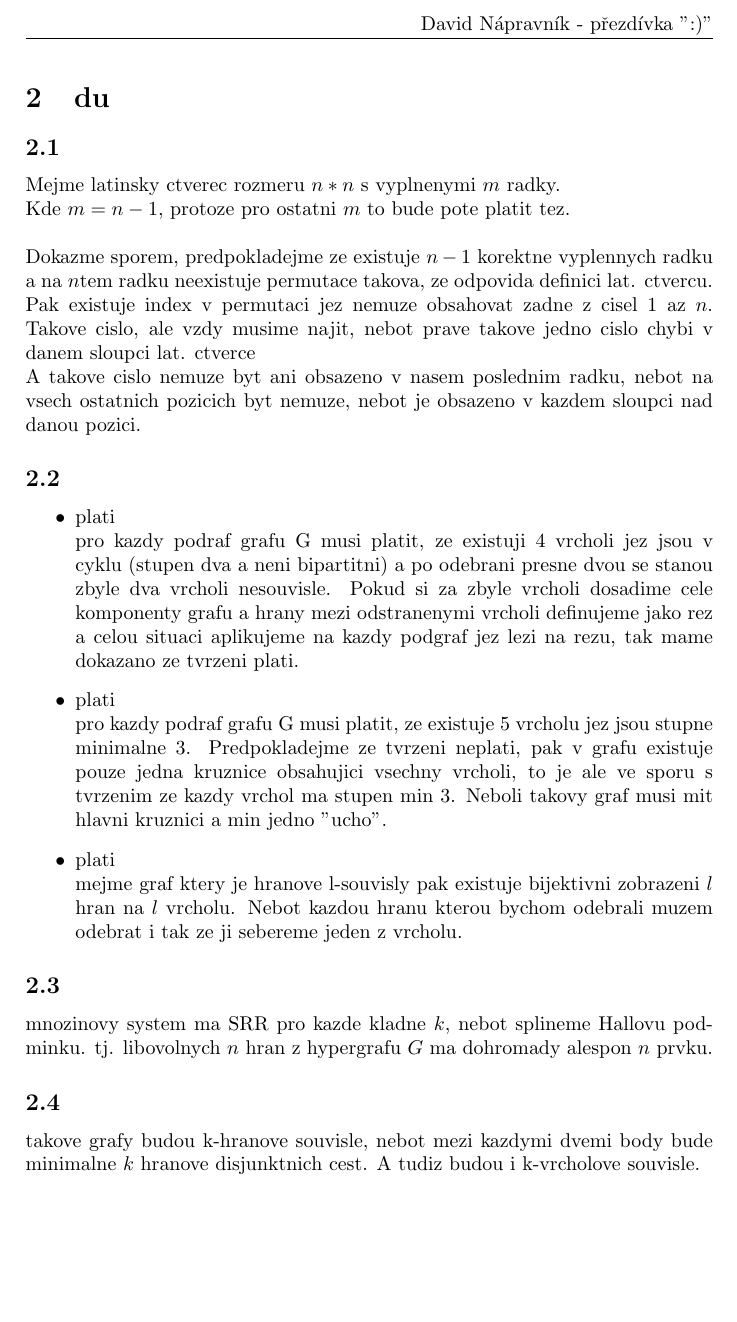
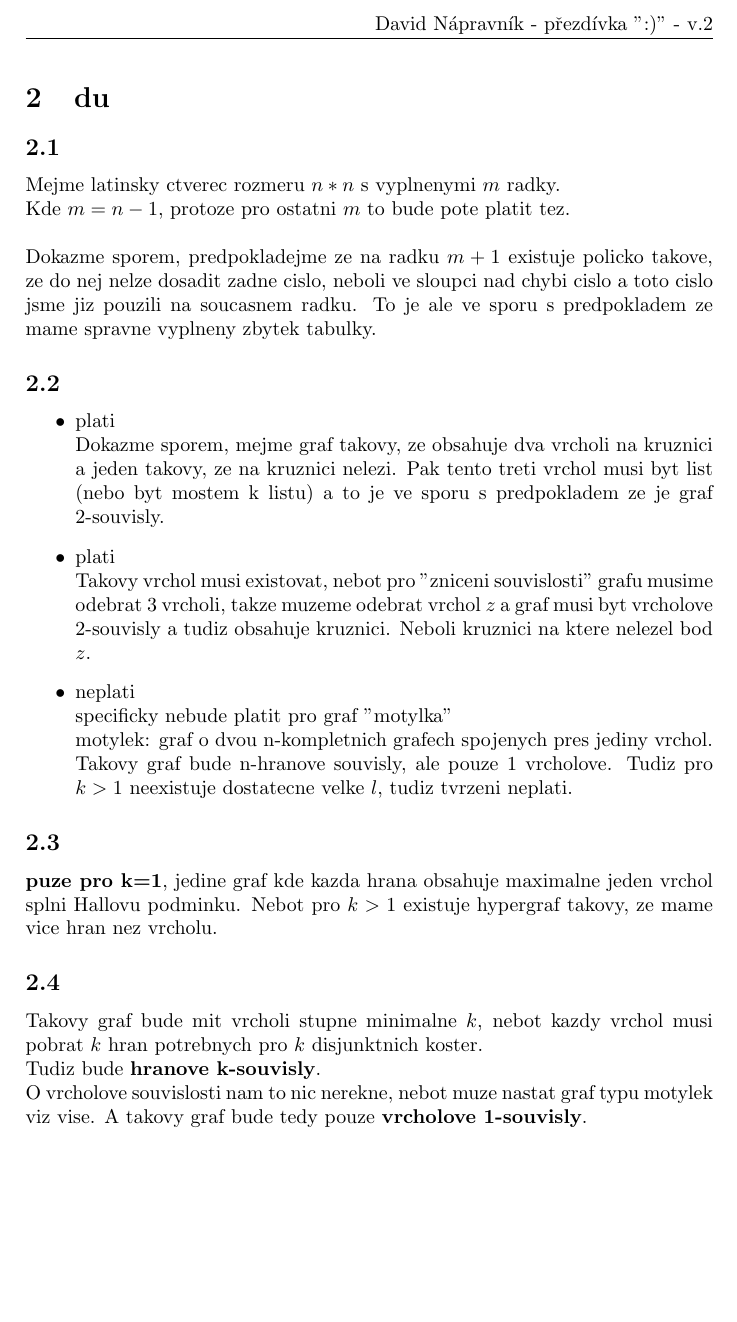
Before and after one commit to MeggyCal/mff, a LaTeX document (LS2/Kombinatorika a grafy I/du/du2.tex): part of the page, cut so that both start at the same text. Compiled offline with pdfLaTeX.

Commit message:
kag du 2 oprava

```diff
--- a/LS2/Kombinatorika a grafy I/du/du2.tex
+++ b/LS2/Kombinatorika a grafy I/du/du2.tex
@@ -9,7 +9,7 @@
 \begin{document}
 
 \pagestyle{fancy}
-\rhead{David Nápravník - přezdívka ":)"}
+\rhead{David Nápravník - přezdívka ":)" - v.2}
 
 \setcounter{section}{1}
 \section{du}
@@ -17,37 +17,31 @@
 Mejme latinsky ctverec rozmeru $n*n$ s vyplnenymi $m$ radky.\\
 Kde $m = n-1$, protoze pro ostatni $m$ to bude pote platit tez.\\
 \\
-Dokazme sporem, predpokladejme ze existuje $n-1$ korektne vyplennych
-radku a na $n$tem radku neexistuje permutace takova, ze odpovida definici
-lat. ctvercu.\\
-Pak existuje index v permutaci jez nemuze obsahovat zadne z cisel $1$ az $n$.
-Takove cislo, ale vzdy musime najit,
-nebot prave takove jedno cislo chybi v danem sloupci lat. ctverce\\
-A takove cislo nemuze byt ani obsazeno v nasem poslednim radku, nebot na vsech ostatnich pozicich byt nemuze, nebot je obsazeno v kazdem sloupci nad danou pozici.
+Dokazme sporem, predpokladejme ze na radku $m+1$ existuje policko takove,
+ze do nej nelze dosadit zadne cislo, neboli ve sloupci nad chybi cislo a toto cislo jsme jiz pouzili na soucasnem radku. To je ale ve sporu s predpokladem ze mame spravne vyplneny zbytek tabulky.
 
 \subsection{}
 \begin{itemize}
 \item plati\\
-pro kazdy podraf grafu G musi platit, ze existuji 4 vrcholi jez jsou v cyklu
-(stupen dva a neni bipartitni) a po odebrani presne dvou se stanou
-zbyle dva vrcholi nesouvisle.
-Pokud si za zbyle vrcholi dosadime cele komponenty grafu a hrany mezi
-odstranenymi vrcholi definujeme jako rez a celou situaci aplikujeme
-na kazdy podgraf jez lezi na rezu, tak mame dokazano ze tvrzeni plati.
+Dokazme sporem, mejme graf takovy, ze obsahuje dva vrcholi na kruznici a jeden takovy, ze na kruznici nelezi. Pak tento treti vrchol musi byt list (nebo byt mostem k listu) a to je ve sporu s predpokladem ze je graf 2-souvisly.
 
 \item plati\\
-pro kazdy podraf grafu G musi platit, ze existuje 5 vrcholu jez jsou stupne minimalne 3. Predpokladejme ze tvrzeni neplati, pak v grafu existuje pouze jedna kruznice obsahujici vsechny vrcholi, to je ale ve sporu s tvrzenim ze kazdy vrchol ma stupen min 3. Neboli takovy graf musi mit hlavni kruznici a min jedno "ucho".
+Takovy vrchol musi existovat, nebot pro "zniceni souvislosti" grafu musime odebrat 3 vrcholi, takze muzeme odebrat vrchol $z$ a graf musi byt vrcholove 2-souvisly a tudiz obsahuje kruznici. Neboli kruznici na ktere nelezel bod $z$.
 
-\item plati\\
-mejme graf ktery je hranove l-souvisly pak existuje bijektivni zobrazeni $l$ hran na $l$ vrcholu. Nebot kazdou hranu kterou bychom odebrali muzem odebrat i tak ze ji sebereme jeden z vrcholu.
+\item neplati\\
+specificky nebude platit pro graf "motylka"\\
+motylek: graf o dvou n-kompletnich grafech spojenych pres jediny vrchol.
+Takovy graf bude n-hranove souvisly, ale pouze 1 vrcholove.
+Tudiz pro $k>1$ neexistuje dostatecne velke $l$, tudiz tvrzeni neplati.
 \end{itemize}
 
 \subsection{}
-mnozinovy system ma SRR pro kazde kladne $k$, nebot splineme Hallovu podminku.
-tj. libovolnych $n$ hran z hypergrafu $G$ ma dohromady alespon $n$ prvku.
+\textbf{puze pro k=1}, jedine graf kde kazda hrana obsahuje maximalne jeden vrchol splni Hallovu podminku. Nebot pro $k>1$ existuje hypergraf takovy, ze mame vice hran nez vrcholu.
 
 \subsection{}
-takove grafy budou k-hranove souvisle, nebot mezi kazdymi dvemi body bude minimalne $k$ hranove disjunktnich cest. A tudiz budou i k-vrcholove souvisle.
+Takovy graf bude mit vrcholi stupne minimalne $k$, nebot kazdy vrchol musi pobrat $k$ hran potrebnych pro $k$ disjunktnich koster.\\
+Tudiz bude \textbf{hranove k-souvisly}.\\
+O vrcholove souvislosti nam to nic nerekne, nebot muze nastat graf typu motylek viz vise. A takovy graf bude tedy pouze \textbf{vrcholove 1-souvisly}.
 
 
 \end{document}
```
Also changed, not shown: LS2/Kombinatorika a grafy I/du/du2.pdf, 2 other files.
